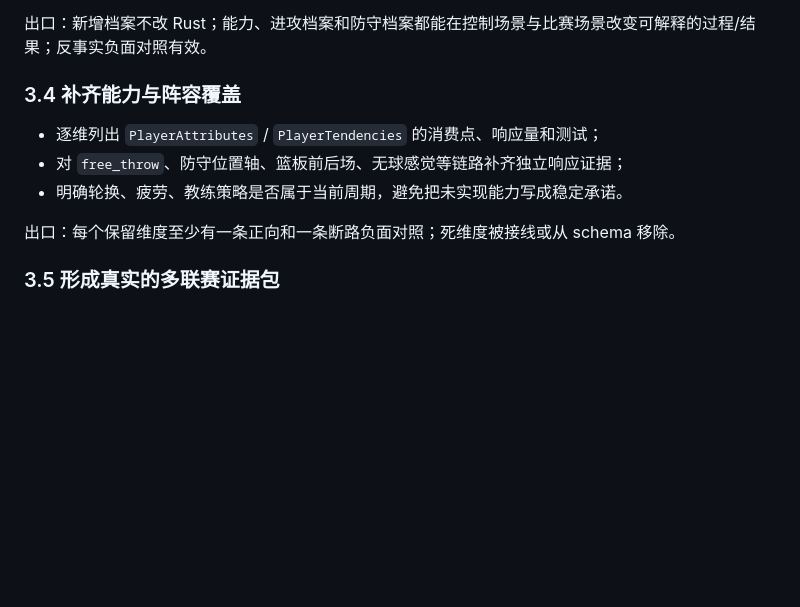
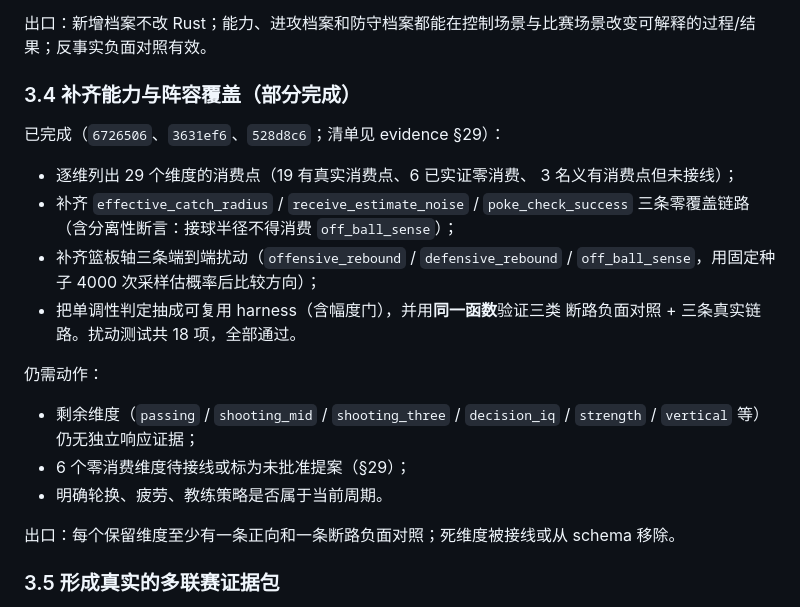
Before and after one commit to disaeye/nba-sim, a Markdown page: docs/dev/status.md, the part around the change. Rendered like a GitHub page; blank space fills up the shorter version.

Commit message:
docs(status): D10.2/D10.3 部分完成，能力覆盖状态同步
§3.4 由「全是待办」改为「已完成 / 仍需动作」两段：

已完成（6726506 / 3631ef6 / 528d8c6）：
- 29 维消费点清单（evidence §29）；
- 三条零覆盖链路补齐（catch_radius / estimate_noise / poke_check，
  含接球半径不消费 off_ball_sense 的分离性断言）；
- 篮板轴三条端到端扰动（固定种子 4000 次采样估概率后比方向）；
- 单调性判定抽成可复用 harness（含幅度门），以同一函数验证三类断路
  负面对照 + 三条真实链路；扰动测试 18 项全通过。

仍需动作：剩余维度（passing / shooting_mid / shooting_three / decision_iq /
strength / vertical）无独立响应证据；6 个零消费维度待接线或标记；
轮换/疲劳/教练策略是否属本周期待定。

```diff
--- a/docs/dev/status.md
+++ b/docs/dev/status.md
@@ -100,11 +100,26 @@
 
 出口：新增档案不改 Rust；能力、进攻档案和防守档案都能在控制场景与比赛场景改变可解释的过程/结果；反事实负面对照有效。
 
-### 3.4 补齐能力与阵容覆盖
+### 3.4 补齐能力与阵容覆盖（部分完成）
 
-- 逐维列出 `PlayerAttributes` / `PlayerTendencies` 的消费点、响应量和测试；
-- 对 `free_throw`、防守位置轴、篮板前后场、无球感觉等链路补齐独立响应证据；
-- 明确轮换、疲劳、教练策略是否属于当前周期，避免把未实现能力写成稳定承诺。
+已完成（`6726506`、`3631ef6`、`528d8c6`；清单见 evidence §29）：
+
+- 逐维列出 29 个维度的消费点（19 有真实消费点、6 已实证零消费、
+  3 名义有消费点但未接线）；
+- 补齐 `effective_catch_radius` / `receive_estimate_noise` /
+  `poke_check_success` 三条零覆盖链路（含分离性断言：接球半径不得消费
+  `off_ball_sense`）；
+- 补齐篮板轴三条端到端扰动（`offensive_rebound` / `defensive_rebound` /
+  `off_ball_sense`，用固定种子 4000 次采样估概率后比较方向）；
+- 把单调性判定抽成可复用 harness（含幅度门），并用**同一函数**验证三类
+  断路负面对照 + 三条真实链路。扰动测试共 18 项，全部通过。
+
+仍需动作：
+
+- 剩余维度（`passing` / `shooting_mid` / `shooting_three` / `decision_iq` /
+  `strength` / `vertical` 等）仍无独立响应证据；
+- 6 个零消费维度待接线或标为未批准提案（§29）；
+- 明确轮换、疲劳、教练策略是否属于当前周期。
 
 出口：每个保留维度至少有一条正向和一条断路负面对照；死维度被接线或从 schema 移除。
 
```
